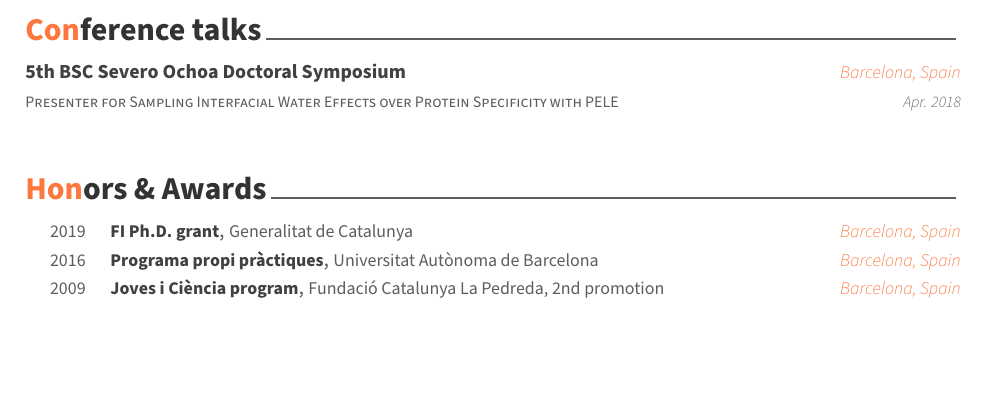
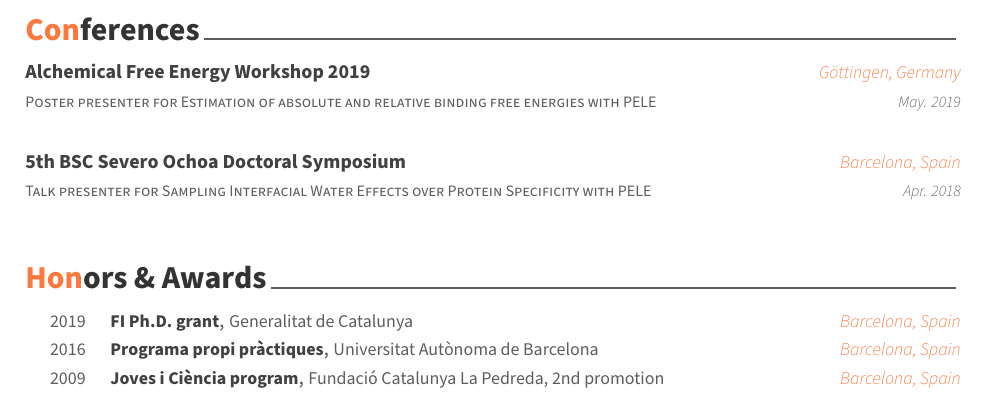
Before and after one commit to martimunicoy/cv, a LaTeX CV (cv.tex, which reads cv/conferences.tex): part of page 2 of 2, cut at the place of the change, the shorter picture padded with empty space. Compiled offline with XeLaTeX.

Commit message:
Conferences is updated

```diff
--- a/cv/conferences.tex
+++ b/cv/conferences.tex
@@ -1,7 +1,7 @@
 %-------------------------------------------------------------------------------
 %	SECTION TITLE
 %-------------------------------------------------------------------------------
-\cvsection{Conference talks}
+\cvsection{Conferences}
 
 
 %-------------------------------------------------------------------------------
@@ -11,11 +11,19 @@
 
 %---------------------------------------------------------
   \cventry
-    {Presenter for Sampling Interfacial Water Effects over Protein Specificity with PELE} % Role
+    {Poster presenter for Estimation of absolute and relative binding free energies with PELE} % Role
+    {Alchemical Free Energy Workshop 2019} % Event
+    {Göttingen, Germany} % Location
+    {May. 2019} % Date(s)
+    {}
+
+%---------------------------------------------------------
+  \cventry
+    {Talk presenter for Sampling Interfacial Water Effects over Protein Specificity with PELE} % Role
     {5th BSC Severo Ochoa Doctoral Symposium} % Event
     {Barcelona, Spain} % Location
     {Apr. 2018} % Date(s)
-    {~}
+    {}
 
 %---------------------------------------------------------
 \end{cventries}
```
